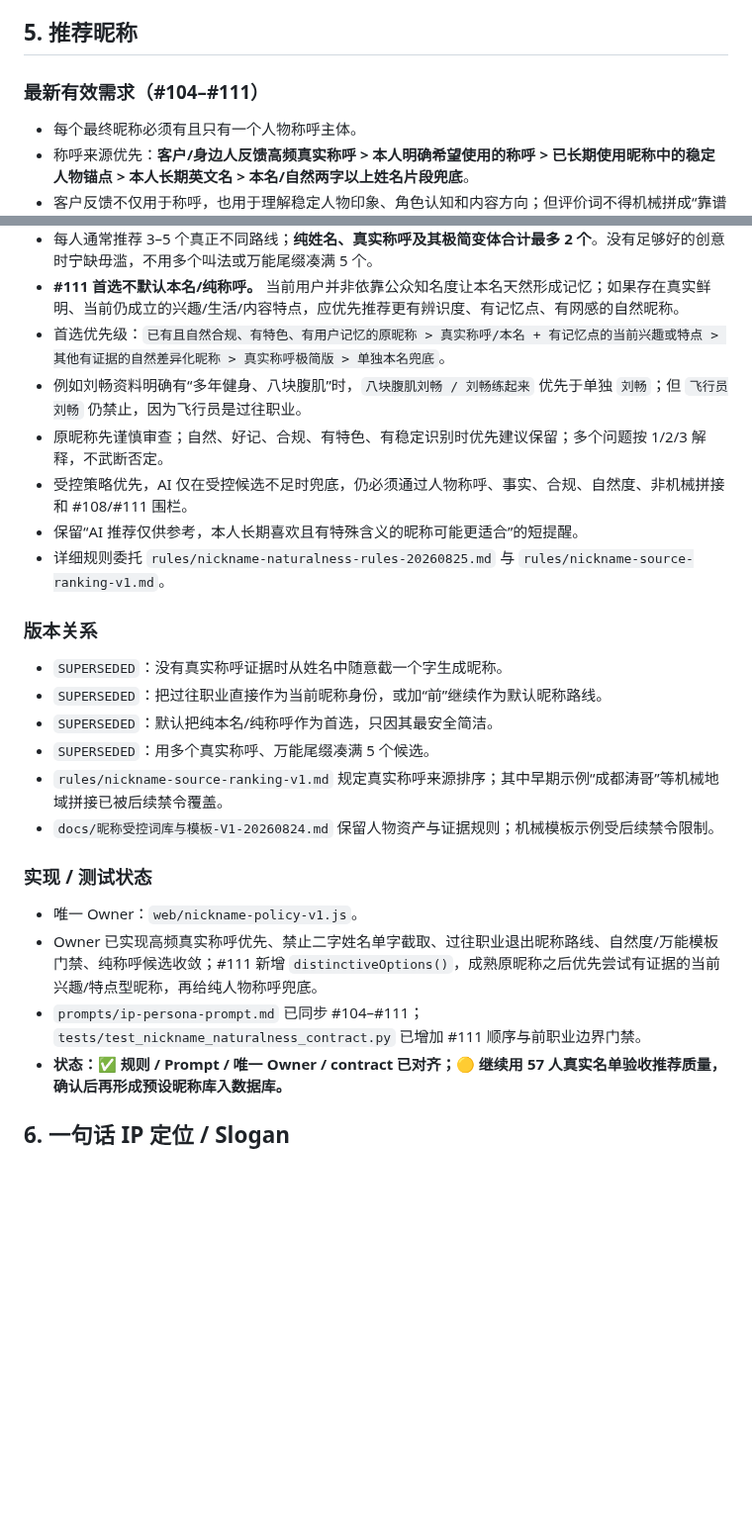
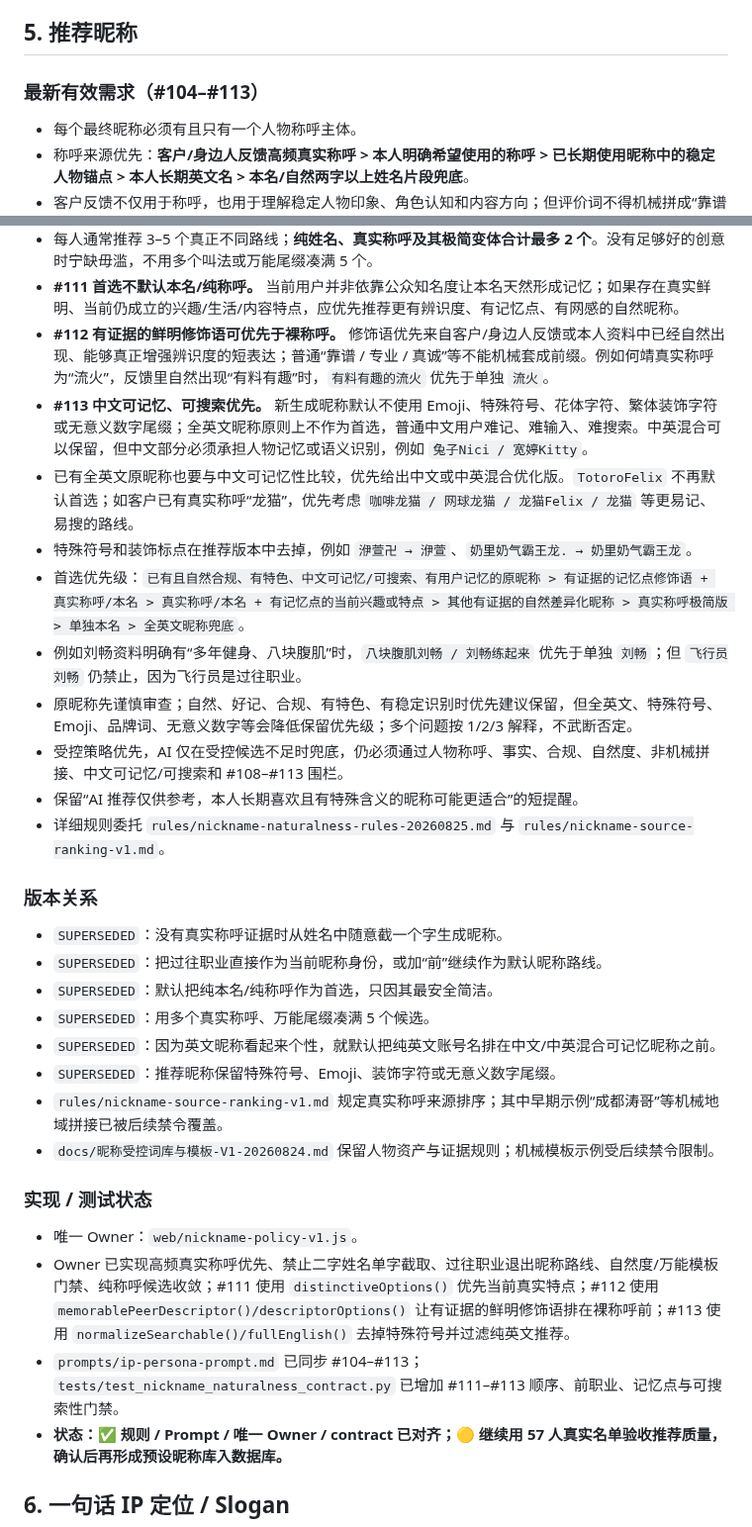
Before and after one commit to Yugongbiji/AIA-Auto-IP, a Markdown page: docs/product/CURRENT_EFFECTIVE_REQUIREMENTS_LEDGER_20260825.md, 2 parts joined by grey strips. Shown at 99% size. Drawn GitHub-style; blank space fills up the shorter version.

Commit message:
docs: sync nickname requirements through 113

```diff
--- a/docs/product/CURRENT_EFFECTIVE_REQUIREMENTS_LEDGER_20260825.md
+++ b/docs/product/CURRENT_EFFECTIVE_REQUIREMENTS_LEDGER_20260825.md
@@ -98,7 +98,7 @@
 
 ## 5. 推荐昵称
 
-### 最新有效需求（#104–#111）
+### 最新有效需求（#104–#113）
 
 - 每个最终昵称必须有且只有一个人物称呼主体。
 - 称呼来源优先：**客户/身边人反馈高频真实称呼 > 本人明确希望使用的称呼 > 已长期使用昵称中的稳定人物锚点 > 本人长期英文名 > 本名/自然两字以上姓名片段兜底**。
@@ -113,10 +113,14 @@
 - `XX的小世界 / XX的日常 / XX聊生活 / XX看世界` 等万能模板不作为批量默认路线；已有长期使用且自然的原昵称可以保留。
 - 每人通常推荐 3–5 个真正不同路线；**纯姓名、真实称呼及其极简变体合计最多 2 个**。没有足够好的创意时宁缺毋滥，不用多个叫法或万能尾缀凑满 5 个。
 - **#111 首选不默认本名/纯称呼。** 当前用户并非依靠公众知名度让本名天然形成记忆；如果存在真实鲜明、当前仍成立的兴趣/生活/内容特点，应优先推荐更有辨识度、有记忆点、有网感的自然昵称。
-- 首选优先级：`已有且自然合规、有特色、有用户记忆的原昵称 > 真实称呼/本名 + 有记忆点的当前兴趣或特点 > 其他有证据的自然差异化昵称 > 真实称呼极简版 > 单独本名兜底`。
+- **#112 有证据的鲜明修饰语可优先于裸称呼。** 修饰语优先来自客户/身边人反馈或本人资料中已经自然出现、能够真正增强辨识度的短表达；普通“靠谱 / 专业 / 真诚”等不能机械套成前缀。例如何靖真实称呼为“流火”，反馈里自然出现“有料有趣”时，`有料有趣的流火` 优先于单独 `流火`。
+- **#113 中文可记忆、可搜索优先。** 新生成昵称默认不使用 Emoji、特殊符号、花体字符、繁体装饰字符或无意义数字尾缀；全英文昵称原则上不作为首选，普通中文用户难记、难输入、难搜索。中英混合可以保留，但中文部分必须承担人物记忆或语义识别，例如 `兔子Nici / 宽婷Kitty`。
+- 已有全英文原昵称也要与中文可记忆性比较，优先给出中文或中英混合优化版。`TotoroFelix` 不再默认首选；如客户已有真实称呼“龙猫”，优先考虑 `咖啡龙猫 / 网球龙猫 / 龙猫Felix / 龙猫` 等更易记、易搜的路线。
+- 特殊符号和装饰标点在推荐版本中去掉，例如 `洢萱卍 → 洢萱`、`奶里奶气霸王龙. → 奶里奶气霸王龙`。
+- 首选优先级：`已有且自然合规、有特色、中文可记忆/可搜索、有用户记忆的原昵称 > 有证据的记忆点修饰语 + 真实称呼/本名 > 真实称呼/本名 + 有记忆点的当前兴趣或特点 > 其他有证据的自然差异化昵称 > 真实称呼极简版 > 单独本名 > 全英文昵称兜底`。
 - 例如刘畅资料明确有“多年健身、八块腹肌”时，`八块腹肌刘畅 / 刘畅练起来` 优先于单独 `刘畅`；但 `飞行员刘畅` 仍禁止，因为飞行员是过往职业。
-- 原昵称先谨慎审查；自然、好记、合规、有特色、有稳定识别时优先建议保留；多个问题按 1/2/3 解释，不武断否定。
-- 受控策略优先，AI 仅在受控候选不足时兜底，仍必须通过人物称呼、事实、合规、自然度、非机械拼接和 #108/#111 围栏。
+- 原昵称先谨慎审查；自然、好记、合规、有特色、有稳定识别时优先建议保留，但全英文、特殊符号、Emoji、品牌词、无意义数字等会降低保留优先级；多个问题按 1/2/3 解释，不武断否定。
+- 受控策略优先，AI 仅在受控候选不足时兜底，仍必须通过人物称呼、事实、合规、自然度、非机械拼接、中文可记忆/可搜索和 #108–#113 围栏。
 - 保留“AI 推荐仅供参考，本人长期喜欢且有特殊含义的昵称可能更适合”的短提醒。
 - 详细规则委托 `rules/nickname-naturalness-rules-20260825.md` 与 `rules/nickname-source-ranking-v1.md`。
 
@@ -126,14 +130,16 @@
 - `SUPERSEDED`：把过往职业直接作为当前昵称身份，或加“前”继续作为默认昵称路线。
 - `SUPERSEDED`：默认把纯本名/纯称呼作为首选，只因其最安全简洁。
 - `SUPERSEDED`：用多个真实称呼、万能尾缀凑满 5 个候选。
+- `SUPERSEDED`：因为英文昵称看起来个性，就默认把纯英文账号名排在中文/中英混合可记忆昵称之前。
+- `SUPERSEDED`：推荐昵称保留特殊符号、Emoji、装饰字符或无意义数字尾缀。
 - `rules/nickname-source-ranking-v1.md` 规定真实称呼来源排序；其中早期示例“成都涛哥”等机械地域拼接已被后续禁令覆盖。
 - `docs/昵称受控词库与模板-V1-20260824.md` 保留人物资产与证据规则；机械模板示例受后续禁令限制。
 
 ### 实现 / 测试状态
 
 - 唯一 Owner：`web/nickname-policy-v1.js`。
-- Owner 已实现高频真实称呼优先、禁止二字姓名单字截取、过往职业退出昵称路线、自然度/万能模板门禁、纯称呼候选收敛；#111 新增 `distinctiveOptions()`，成熟原昵称之后优先尝试有证据的当前兴趣/特点型昵称，再给纯人物称呼兜底。
-- `prompts/ip-persona-prompt.md` 已同步 #104–#111；`tests/test_nickname_naturalness_contract.py` 已增加 #111 顺序与前职业边界门禁。
+- Owner 已实现高频真实称呼优先、禁止二字姓名单字截取、过往职业退出昵称路线、自然度/万能模板门禁、纯称呼候选收敛；#111 使用 `distinctiveOptions()` 优先当前真实特点；#112 使用 `memorablePeerDescriptor()/descriptorOptions()` 让有证据的鲜明修饰语排在裸称呼前；#113 使用 `normalizeSearchable()/fullEnglish()` 去掉特殊符号并过滤纯英文推荐。
+- `prompts/ip-persona-prompt.md` 已同步 #104–#113；`tests/test_nickname_naturalness_contract.py` 已增加 #111–#113 顺序、前职业、记忆点与可搜索性门禁。
 - **状态：✅ 规则 / Prompt / 唯一 Owner / contract 已对齐；🟡 继续用 57 人真实名单验收推荐质量，确认后再形成预设昵称库入数据库。**
 
 ## 6. 一句话 IP 定位 / Slogan
```
Also changed, not shown: other parts of docs/product/CURRENT_EFFECTIVE_REQUIREMENTS_LEDGER_20260825.md (+4 -2 lines).
